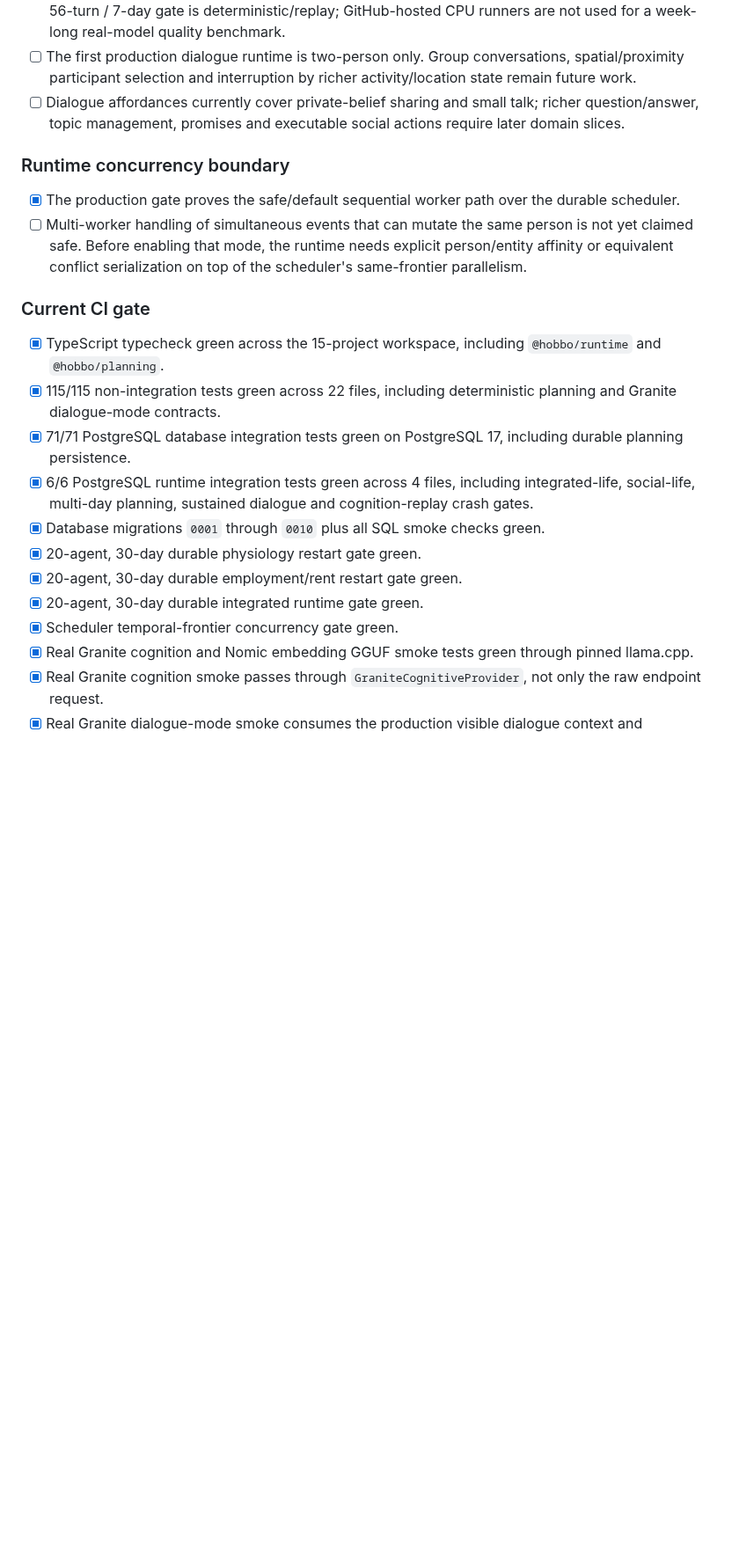
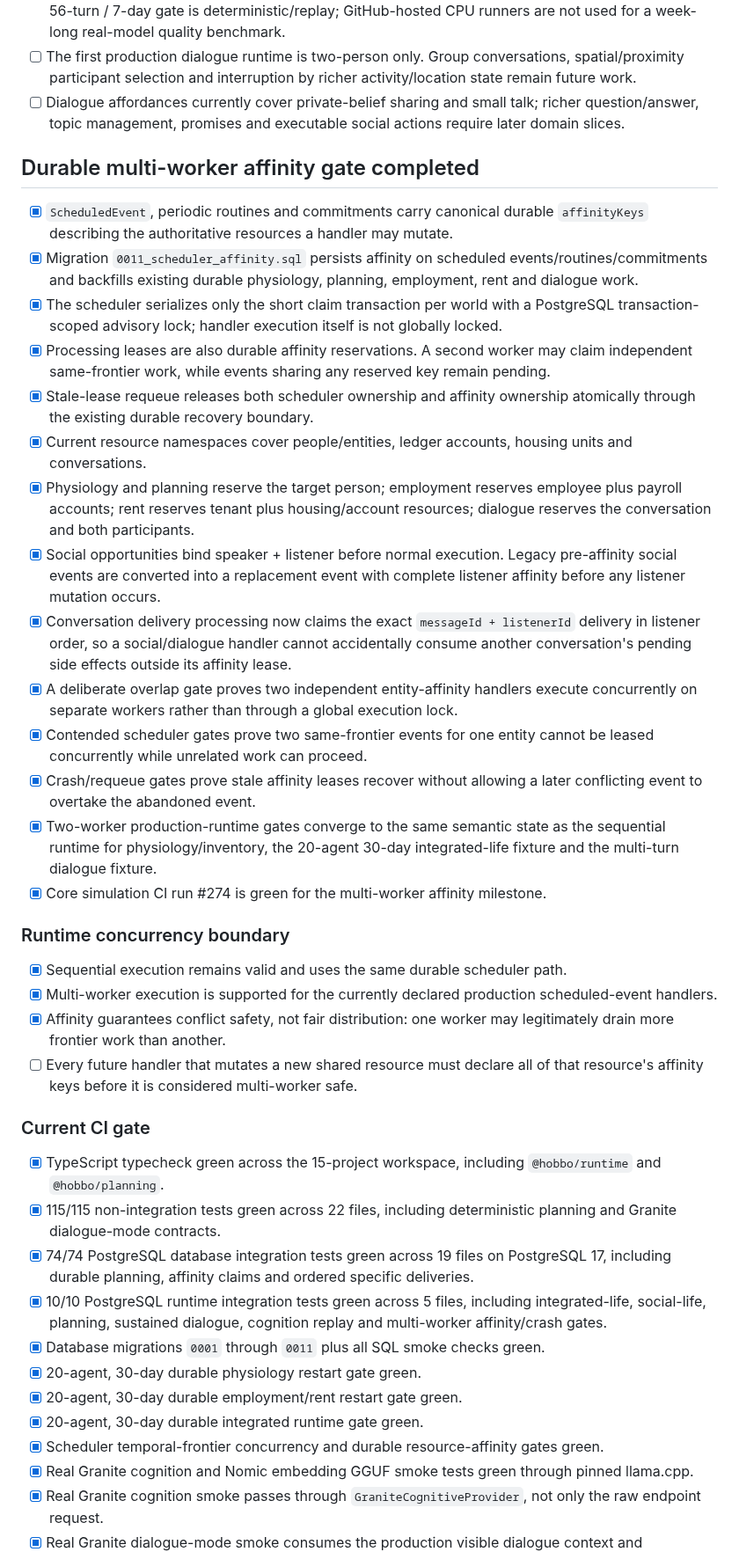
Before and after one commit to chmodmasx/Hobbo, a Markdown page: docs/IMPLEMENTATION_STATUS.md, the part around one of its changes. Shown at 88% size. Rendered like a GitHub page; blank space fills up the shorter version.

Commit message:
docs: close durable multi-worker affinity gate

```diff
--- a/docs/IMPLEMENTATION_STATUS.md
+++ b/docs/IMPLEMENTATION_STATUS.md
@@ -341,22 +341,41 @@
 - [ ] The first production dialogue runtime is two-person only. Group conversations, spatial/proximity participant selection and interruption by richer activity/location state remain future work.
 - [ ] Dialogue affordances currently cover private-belief sharing and small talk; richer question/answer, topic management, promises and executable social actions require later domain slices.
 
+## Durable multi-worker affinity gate completed
+
+- [x] `ScheduledEvent`, periodic routines and commitments carry canonical durable `affinityKeys` describing the authoritative resources a handler may mutate.
+- [x] Migration `0011_scheduler_affinity.sql` persists affinity on scheduled events/routines/commitments and backfills existing durable physiology, planning, employment, rent and dialogue work.
+- [x] The scheduler serializes only the short claim transaction per world with a PostgreSQL transaction-scoped advisory lock; handler execution itself is not globally locked.
+- [x] Processing leases are also durable affinity reservations. A second worker may claim independent same-frontier work, while events sharing any reserved key remain pending.
+- [x] Stale-lease requeue releases both scheduler ownership and affinity ownership atomically through the existing durable recovery boundary.
+- [x] Current resource namespaces cover people/entities, ledger accounts, housing units and conversations.
+- [x] Physiology and planning reserve the target person; employment reserves employee plus payroll accounts; rent reserves tenant plus housing/account resources; dialogue reserves the conversation and both participants.
+- [x] Social opportunities bind speaker + listener before normal execution. Legacy pre-affinity social events are converted into a replacement event with complete listener affinity before any listener mutation occurs.
+- [x] Conversation delivery processing now claims the exact `messageId + listenerId` delivery in listener order, so a social/dialogue handler cannot accidentally consume another conversation's pending side effects outside its affinity lease.
+- [x] A deliberate overlap gate proves two independent entity-affinity handlers execute concurrently on separate workers rather than through a global execution lock.
+- [x] Contended scheduler gates prove two same-frontier events for one entity cannot be leased concurrently while unrelated work can proceed.
+- [x] Crash/requeue gates prove stale affinity leases recover without allowing a later conflicting event to overtake the abandoned event.
+- [x] Two-worker production-runtime gates converge to the same semantic state as the sequential runtime for physiology/inventory, the 20-agent 30-day integrated-life fixture and the multi-turn dialogue fixture.
+- [x] Core simulation CI run #274 is green for the multi-worker affinity milestone.
+
 ### Runtime concurrency boundary
 
-- [x] The production gate proves the safe/default sequential worker path over the durable scheduler.
-- [ ] Multi-worker handling of simultaneous events that can mutate the same person is not yet claimed safe. Before enabling that mode, the runtime needs explicit person/entity affinity or equivalent conflict serialization on top of the scheduler's same-frontier parallelism.
+- [x] Sequential execution remains valid and uses the same durable scheduler path.
+- [x] Multi-worker execution is supported for the currently declared production scheduled-event handlers.
+- [x] Affinity guarantees conflict safety, not fair distribution: one worker may legitimately drain more frontier work than another.
+- [ ] Every future handler that mutates a new shared resource must declare all of that resource's affinity keys before it is considered multi-worker safe.
 
 ### Current CI gate
 
 - [x] TypeScript typecheck green across the 15-project workspace, including `@hobbo/runtime` and `@hobbo/planning`.
 - [x] 115/115 non-integration tests green across 22 files, including deterministic planning and Granite dialogue-mode contracts.
-- [x] 71/71 PostgreSQL database integration tests green on PostgreSQL 17, including durable planning persistence.
-- [x] 6/6 PostgreSQL runtime integration tests green across 4 files, including integrated-life, social-life, multi-day planning, sustained dialogue and cognition-replay crash gates.
-- [x] Database migrations `0001` through `0010` plus all SQL smoke checks green.
+- [x] 74/74 PostgreSQL database integration tests green across 19 files on PostgreSQL 17, including durable planning, affinity claims and ordered specific deliveries.
+- [x] 10/10 PostgreSQL runtime integration tests green across 5 files, including integrated-life, social-life, planning, sustained dialogue, cognition replay and multi-worker affinity/crash gates.
+- [x] Database migrations `0001` through `0011` plus all SQL smoke checks green.
 - [x] 20-agent, 30-day durable physiology restart gate green.
 - [x] 20-agent, 30-day durable employment/rent restart gate green.
 - [x] 20-agent, 30-day durable integrated runtime gate green.
-- [x] Scheduler temporal-frontier concurrency gate green.
+- [x] Scheduler temporal-frontier concurrency and durable resource-affinity gates green.
 - [x] Real Granite cognition and Nomic embedding GGUF smoke tests green through pinned llama.cpp.
 - [x] Real Granite cognition smoke passes through `GraniteCognitiveProvider`, not only the raw endpoint request.
 - [x] Real Granite dialogue-mode smoke consumes the production visible dialogue context and affordance contract through pinned llama.cpp.
```
Also changed, not shown: other parts of docs/IMPLEMENTATION_STATUS.md (+3 -3 lines).
